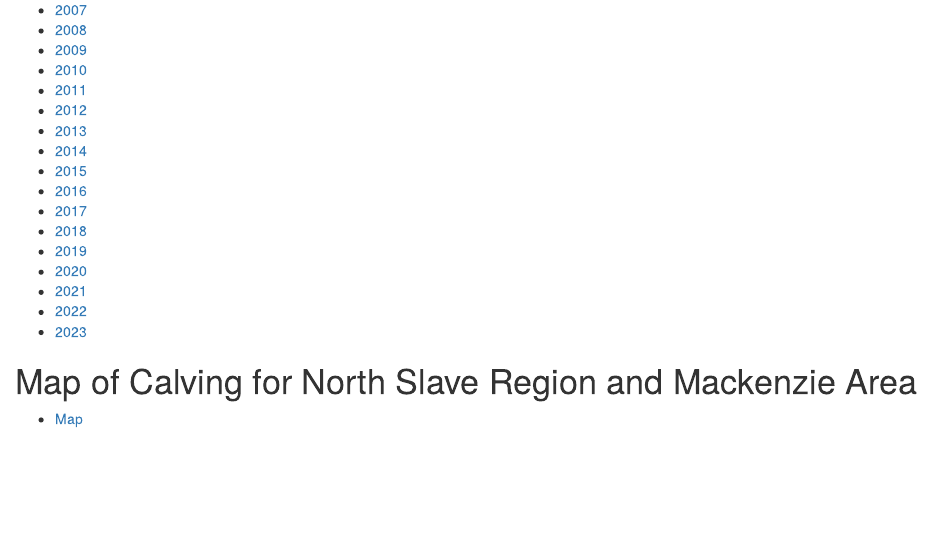
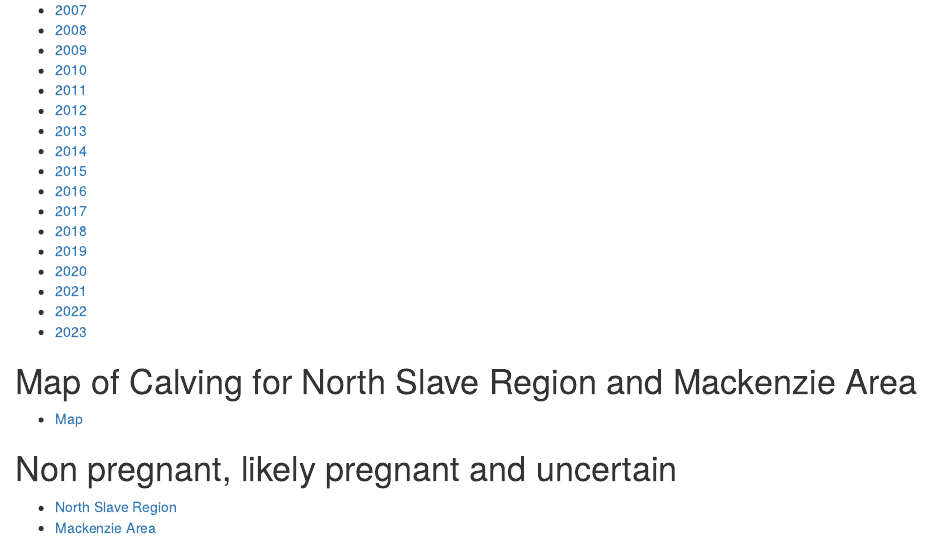
Before and after one commit to ocouriot/ocouriot.github.io, an R Markdown document (BorealCaribouParturitions/index.rmd): the page in a window 1100 px wide, from 2070 px down. The pictures show the output file BorealCaribouParturitions/index.html that the author committed with the source, opened offline.

Commit message:
Changes
From relocation and creation of interactive graphs of non pregnant boreal caribou cows

```diff
--- a/BorealCaribouParturitions/index.rmd
+++ b/BorealCaribouParturitions/index.rmd
@@ -76,3 +76,8 @@ cat(paste0("- [",y,"](get_interactive_plots_Dehcho",y,".html)\n"))
 # Map of Calving for North Slave Region and Mackenzie Area
 
 - [Map](NorthSlave_Mackenzie_Map.html)
+
+# Non pregnant, likely pregnant and uncertain
+
+- [North Slave Region](get_interactive_plots_non_parturient_NS.html)
+- [Mackenzie Area](get_interactive_plots_non_parturient_SS.html)
```
Also changed, not shown: BorealCaribouParturitions/index.html, IdentifyingCalvingGrounds_files - Copy/figure-html/saveSegmentation-1.png (renamed from IdentifyingCalvingGrounds_files/figure-html/saveSegmentation-1.png), IdentifyingCalvingGrounds_files - Copy/figure-html/saveSegmentation-10.png (renamed from IdentifyingCalvingGrounds_files/figure-html/saveSegmentation-10.png), IdentifyingCalvingGrounds_files - Copy/figure-html/saveSegmentation-11.png (renamed from IdentifyingCalvingGrounds_files/figure-html/saveSegmentation-11.png), IdentifyingCalvingGrounds_files - Copy/figure-html/saveSegmentation-12.png (renamed from IdentifyingCalvingGrounds_files/figure-html/saveSegmentation-12.png), IdentifyingCalvingGrounds_files - Copy/figure-html/saveSegmentation-2.png (renamed from IdentifyingCalvingGrounds_files/figure-html/saveSegmentation-2.png), IdentifyingCalvingGrounds_files - Copy/figure-html/saveSegmentation-3.png (renamed from IdentifyingCalvingGrounds_files/figure-html/saveSegmentation-3.png), IdentifyingCalvingGrounds_files - Copy/figure-html/saveSegmentation-4.png (renamed from IdentifyingCalvingGrounds_files/figure-html/saveSegmentation-4.png), IdentifyingCalvingGrounds_files - Copy/figure-html/saveSegmentation-5.png (renamed from IdentifyingCalvingGrounds_files/figure-html/saveSegmentation-5.png), IdentifyingCalvingGrounds_files - Copy/figure-html/saveSegmentation-6.png (renamed from IdentifyingCalvingGrounds_files/figure-html/saveSegmentation-6.png), IdentifyingCalvingGrounds_files - Copy/figure-html/saveSegmentation-7.png (renamed from IdentifyingCalvingGrounds_files/figure-html/saveSegmentation-7.png), IdentifyingCalvingGrounds_files - Copy/figure-html/saveSegmentation-8.png (renamed from IdentifyingCalvingGrounds_files/figure-html/saveSegmentation-8.png), IdentifyingCalvingGrounds_files - Copy/figure-html/saveSegmentation-9.png (renamed from IdentifyingCalvingGrounds_files/figure-html/saveSegmentation-9.png), MovementEcology_Example_practice_files - Copy/figure-html/PlotLines-1.png (renamed from MovementEcology_Example_practice_files/figure-html/PlotLines-1.png), 4 more files, 2 other files.
